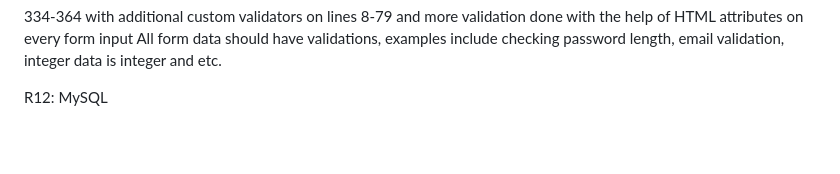
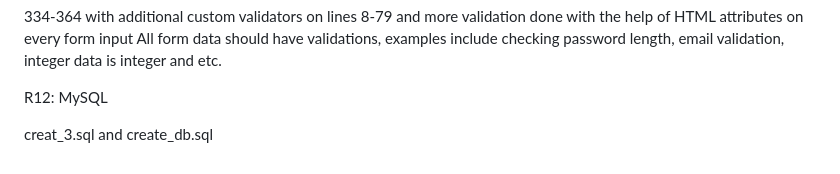
Before and after one commit to yuxiny1/myapp, a Markdown page: README.md, the part around the change. Rendered like a GitHub page; blank space fills up the shorter version.

```diff
--- a/README.md
+++ b/README.md
@@ -98,3 +98,5 @@ R11: form validation, routes/main.js 682-731 implemented. this is the function o
 334-364 with additional custom validators on lines 8-79 and more validation done with the help of HTML attributes on every form input All form data should have validations, examples include checking password length, email validation, integer data is integer and etc.
 
 R12: MySQL
+
+creat_3.sql and create_db.sql
```
